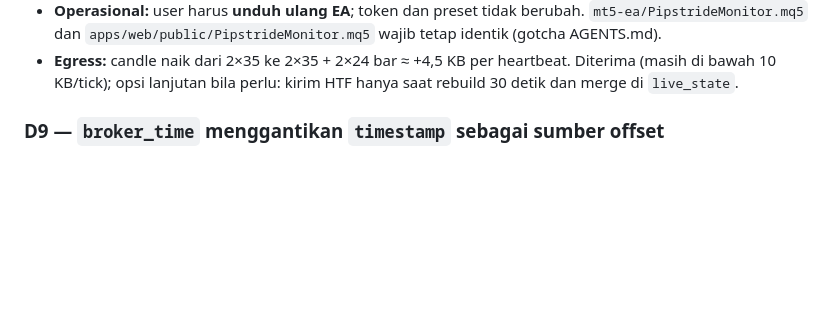
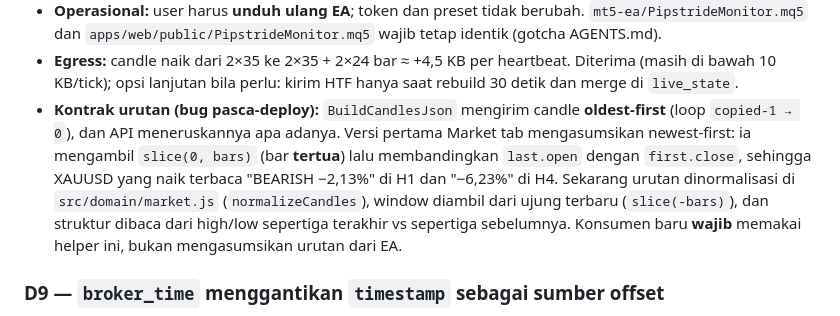
Before and after one commit to FendiAndryto/pipstride, a Markdown page: docs/specs/003-live-metrics-correctness.md, the part around the change. Rendered like a GitHub page; blank space fills up the shorter version.

Commit message:
docs(specs): record the candle order contract
D8 now states that the wire order is oldest-first, documents the production misread, and requires consumers to use domain/market.js instead of assuming an order.

```diff
--- a/docs/specs/003-live-metrics-correctness.md
+++ b/docs/specs/003-live-metrics-correctness.md
@@ -244,6 +244,15 @@ dengan semantik yang diperbaiki.
 - **Egress:** candle naik dari 2×35 ke 2×35 + 2×24 bar ≈ +4,5 KB per heartbeat.
   Diterima (masih di bawah 10 KB/tick); opsi lanjutan bila perlu: kirim HTF hanya
   saat rebuild 30 detik dan merge di `live_state`.
+- **Kontrak urutan (bug pasca-deploy):** `BuildCandlesJson` mengirim candle
+  **oldest-first** (loop `copied-1 → 0`), dan API meneruskannya apa adanya. Versi
+  pertama Market tab mengasumsikan newest-first: ia mengambil `slice(0, bars)`
+  (bar **tertua**) lalu membandingkan `last.open` dengan `first.close`, sehingga
+  XAUUSD yang naik terbaca "BEARISH −2,13%" di H1 dan "−6,23%" di H4. Sekarang
+  urutan dinormalisasi di `src/domain/market.js` (`normalizeCandles`), window
+  diambil dari ujung terbaru (`slice(-bars)`), dan struktur dibaca dari high/low
+  sepertiga terakhir vs sepertiga sebelumnya. Konsumen baru **wajib** memakai
+  helper ini, bukan mengasumsikan urutan dari EA.
 
 ### D9 — `broker_time` menggantikan `timestamp` sebagai sumber offset
 
```
